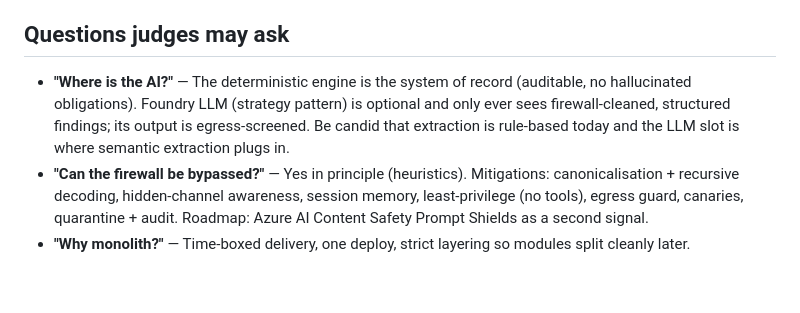
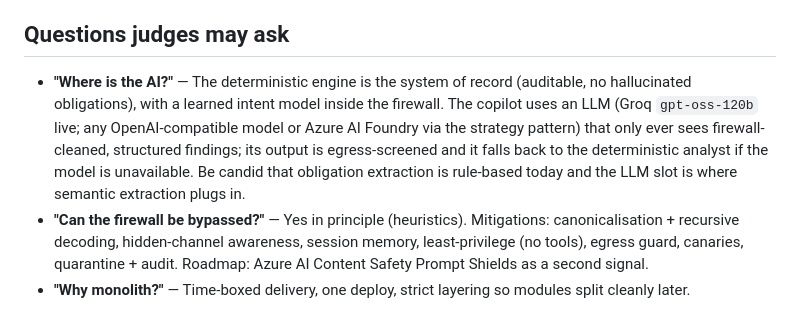
Before and after one commit to bhadauriasagar123/GitGaurd, a Markdown page: docs/DEMO.md, the part around the change. Drawn GitHub-style; blank space fills up the shorter version.

```diff
--- a/docs/DEMO.md
+++ b/docs/DEMO.md
@@ -39,6 +39,6 @@ Be explicit that D3 (heterogeneous multimodal) is *not* claimed: images are acce
 
 ## Questions judges may ask
 
-* **"Where is the AI?"** — The deterministic engine is the system of record (auditable, no hallucinated obligations). Foundry LLM (strategy pattern) is optional and only ever sees firewall-cleaned, structured findings; its output is egress-screened. Be candid that extraction is rule-based today and the LLM slot is where semantic extraction plugs in.
+* **"Where is the AI?"** — The deterministic engine is the system of record (auditable, no hallucinated obligations), with a learned intent model inside the firewall. The copilot uses an LLM (Groq `gpt-oss-120b` live; any OpenAI-compatible model or Azure AI Foundry via the strategy pattern) that only ever sees firewall-cleaned, structured findings; its output is egress-screened and it falls back to the deterministic analyst if the model is unavailable. Be candid that obligation extraction is rule-based today and the LLM slot is where semantic extraction plugs in.
 * **"Can the firewall be bypassed?"** — Yes in principle (heuristics). Mitigations: canonicalisation + recursive decoding, hidden-channel awareness, session memory, least-privilege (no tools), egress guard, canaries, quarantine + audit. Roadmap: Azure AI Content Safety Prompt Shields as a second signal.
 * **"Why monolith?"** — Time-boxed delivery, one deploy, strict layering so modules split cleanly later.
```
Also changed, not shown: docs/ARCHITECTURE.md (+5 -5 lines).
